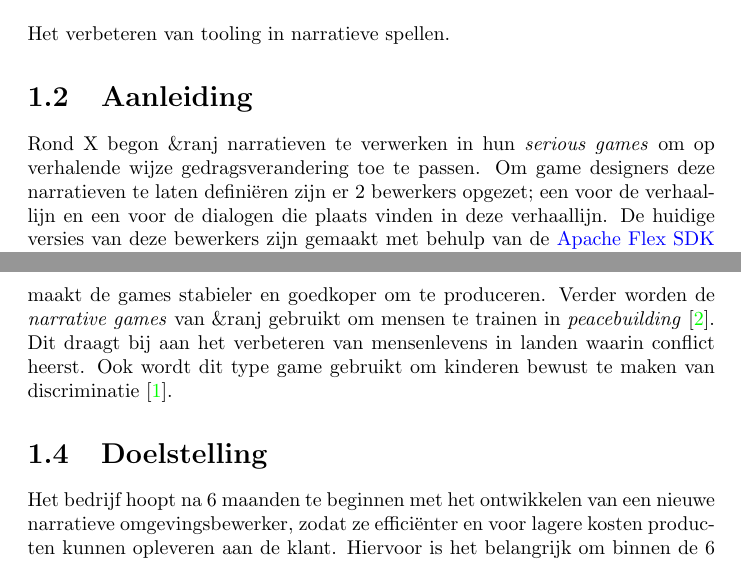
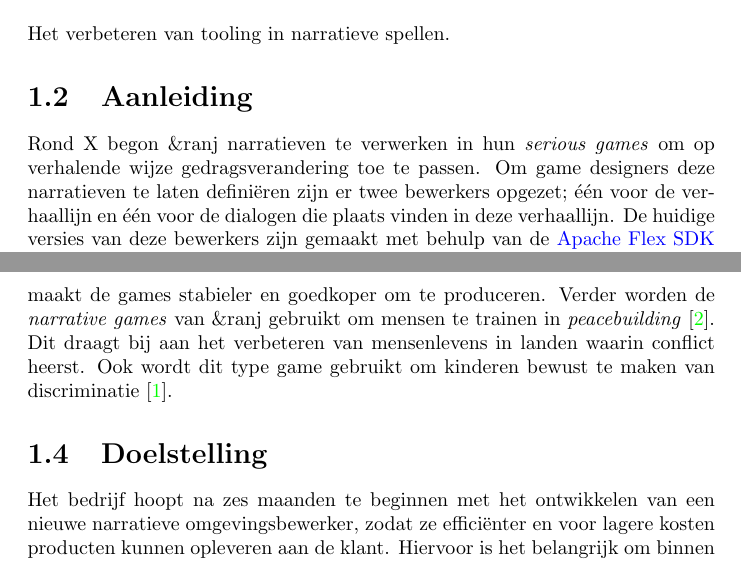
Before and after one commit to swenmeeuwes/mandate, a LaTeX document (Mandate.tex): two parts of pages 4 and 5 of 13, joined at a grey line, cut so that both start at the same text. Compiled offline with pdfLaTeX.

Commit message:
Added feedback to .tex file

```diff
--- a/Mandate.tex
+++ b/Mandate.tex
@@ -54,15 +54,15 @@
 
 \chapter{Inleiding}
 \section{Werktitel}
-Het verbeteren van tooling in narratieve spellen.
+Het verbeteren van tooling in narratieve spellen. % tooling vertalen, in serious games?
 
-\section{Aanleiding}
+\section{Aanleiding} % narrative omgevingsbewerker is een node-based system met contenttypes....definitie bewerker
 %Moet naar over bedrijf
 %Al sinds 1999 specialiseert \organisation zich in \emph{serious games}. Hoewel er meerdere definities van \emph{serious games} zijn beschrijven ze allemaal een spelomgeving waarin de focus niet uitsluitend op entertainment ligt \cite{Tarja2007}. Hiernaast komen bij het begrip \emph{serious games} woorden zoals 'training', 'simulatie', 'reclame' en 'educatie' naar boven \cite{Tarja2007}.
 %\organisation past \emph{serious games} vooral toe in educatie, trainingen en simulaties door middel van een narratief \cite{websiteranj}.
 %Om workflow te bevorderen wordt er gebruik gemaakt van een dialoog bewerker \cite{interviewivo}. Echter sluit deze tool niet meer aan bij de werkwijze van \organisation \cite{interviewivo} wat zorgt voor een obstakel in het ontwikkelproces.
 
-Rond X begon \organisation narratieven te verwerken in hun \emph{serious games} om op verhalende wijze gedragsverandering toe te passen. Om game designers deze narratieven te laten defini{\"e}ren zijn er 2 bewerkers opgezet; een voor de verhaallijn en een voor de dialogen die plaats vinden in deze verhaallijn. De huidige versies van deze bewerkers zijn gemaakt met behulp van de \href{https://en.wikipedia.org/wiki/Apache_Flex}{Apache Flex SDK} en \href{http://www.adobe.com/devnet/actionscript/articles/actionscript3_overview.html}{ActionScript3}.
+Rond X begon \organisation narratieven te verwerken in hun \emph{serious games} om op verhalende wijze gedragsverandering toe te passen. Om game designers deze narratieven te laten defini{\"e}ren zijn er twee bewerkers opgezet; {\'e}{\'e}n voor de verhaallijn en {\'e}{\'e}n voor de dialogen die plaats vinden in deze verhaallijn. De huidige versies van deze bewerkers zijn gemaakt met behulp van de \href{https://en.wikipedia.org/wiki/Apache_Flex}{Apache Flex SDK} en \href{http://www.adobe.com/devnet/actionscript/articles/actionscript3_overview.html}{ActionScript3}.
 Over de jaren heen zijn de verwachtingen van de bewerkers veranderd, maar ze zijn niet tot weinig uitgebreid omdat de achterliggende softwarearchitectuur niet schaal- en houdbaar is \cite{interviewivo}. Tenslotte werken er steeds minder programmeurs bij het bedrijf die kennis hebben van de code base achter de bewerkers.
 
 \section{Belang}
@@ -70,8 +70,8 @@ De conclusie en de aanbevelingen die voort komen uit het afstudeerverslag zijn i
 Verder worden de \emph{narrative games} van \organisation gebruikt om mensen te trainen in \emph{peacebuilding} \cite{missionzhobiaorg}. Dit draagt bij aan het verbeteren van mensenlevens in landen waarin conflict heerst.
 Ook wordt dit type game gebruikt om kinderen bewust te maken van discriminatie \cite{fairplay}.
 
-\section{Doelstelling}
-Het bedrijf hoopt na 6 maanden te beginnen met het ontwikkelen van een nieuwe narratieve omgevingsbewerker, zodat ze effici{\"e}nter en voor lagere kosten producten kunnen opleveren aan de klant. Hiervoor is het belangrijk om binnen de 6 maanden zoveel mogelijk kennis en ervaring te verzamelen. Verder kan er nagedacht worden over mogelijke oplossingen op problemen die voort komen uit het onderzoek zodat deze het ontwikkelproces later niet zullen hinderen.
+\section{Doelstelling} %datum absoluut maken
+Het bedrijf hoopt na zes maanden te beginnen met het ontwikkelen van een nieuwe narratieve omgevingsbewerker, zodat ze effici{\"e}nter en voor lagere kosten producten kunnen opleveren aan de klant. Hiervoor is het belangrijk om binnen de zes maanden zoveel mogelijk kennis en ervaring te verzamelen. Verder kan er nagedacht worden over mogelijke oplossingen op problemen die voort komen uit het onderzoek zodat deze het ontwikkelproces later niet zullen hinderen.
 
 \section{Probleemstelling}
 Voor het defini{\"e}ren van dialogen in \emph{narrative games} gebruikt \organisation verouderde bewerkers die gemaakt zijn met behulp van de \href{https://en.wikipedia.org/wiki/Apache_Flex}{Apache Flex SDK} en \href{http://www.adobe.com/devnet/actionscript/articles/actionscript3_overview.html}{ActionScript3} met \href{https://en.wikipedia.org/wiki/Adobe_Flash_Builder}{Adobe Flash Builder} als \emph{integrated development environment}. Echter werken er nog weinig programmeurs bij \organisation die kennis hebben van \href{https://en.wikipedia.org/wiki/Apache_Flex}{Apache Flex} en \href{http://www.adobe.com/devnet/actionscript/articles/actionscript3_overview.html}{ActionScript3}. Hierdoor wordt het steeds lastiger om deze bewerkers te onderhouden en uit te breiden. Verder wekt de architectuur en beperkte schaalbaarheid van de bewerkers frustratie op bij de game developers en game designers. Projecten verschillen in features en content, maar de huidige bewerkers maken het moeilijk om deze aspecten te splitsen per project. Hierdoor zitten er veel features in de bewerkers die maar {\'e}{\'e}n keer nodig waren en nu de bewerker bevuilen. Gebruikers van deze bewerkers hebben door de bevuiling steeds minder overzicht. Dit alles zorgt voor een daling in effici{\"e}ntie en innovatie.
```
Also changed, not shown: Mandate.tex (6 more changed lines).
